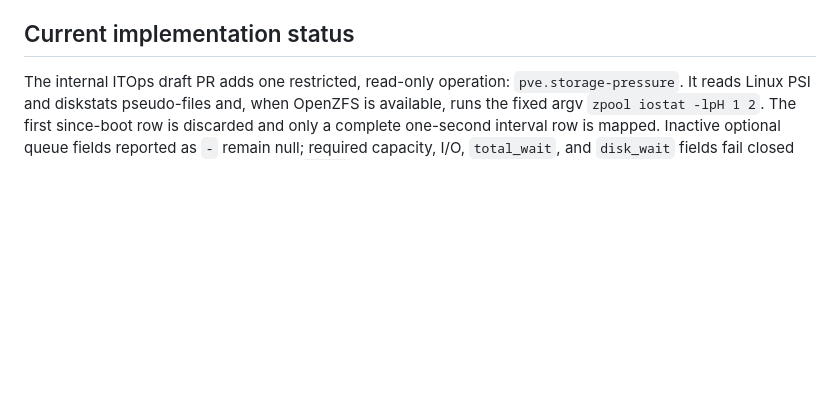
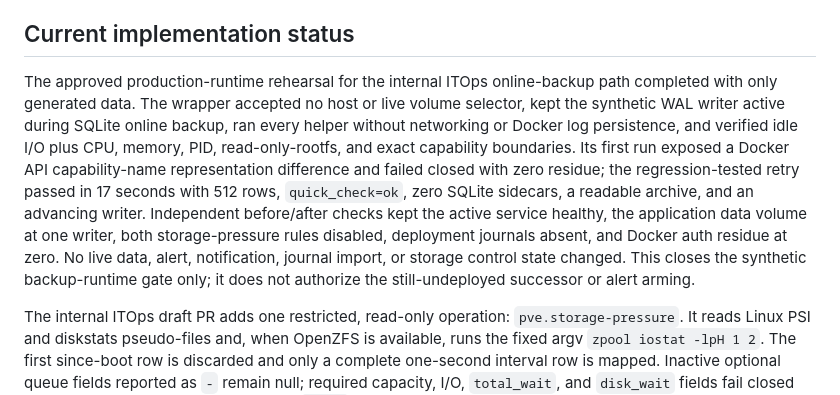
Before and after one commit to DjangoAILab/pve-storage-guard, a Markdown page: docs/ITOPS-INTEGRATION.md, the part around the change. Rendered like a GitHub page; blank space fills up the shorter version.

Commit message:
Document production runtime rehearsal

```diff
--- a/docs/ITOPS-INTEGRATION.md
+++ b/docs/ITOPS-INTEGRATION.md
@@ -254,6 +254,21 @@ and update policy only through versioned review.
 7. Evidence review before any broader enforcement.
 
 ## Current implementation status
+
+The approved production-runtime rehearsal for the internal ITOps online-backup
+path completed with only generated data. The wrapper accepted no host or live
+volume selector, kept the synthetic WAL writer active during SQLite online
+backup, ran every helper without networking or Docker log persistence, and
+verified idle I/O plus CPU, memory, PID, read-only-rootfs, and exact capability
+boundaries. Its first run exposed a Docker API capability-name representation
+difference and failed closed with zero residue; the regression-tested retry
+passed in 17 seconds with 512 rows, `quick_check=ok`, zero SQLite sidecars, a
+readable archive, and an advancing writer. Independent before/after checks kept
+the active service healthy, the application data volume at one writer, both
+storage-pressure rules disabled, deployment journals absent, and Docker auth
+residue at zero. No live data, alert, notification, journal import, or storage
+control state changed. This closes the synthetic backup-runtime gate only; it
+does not authorize the still-undeployed successor or alert arming.
 
 The internal ITOps draft PR adds one restricted, read-only operation:
 `pve.storage-pressure`. It reads Linux PSI and diskstats pseudo-files and, when
```
Also changed, not shown: docs/CASE-STUDY.md (+11 -3 lines), docs/CHECKLIST.md (+20 -6 lines).
